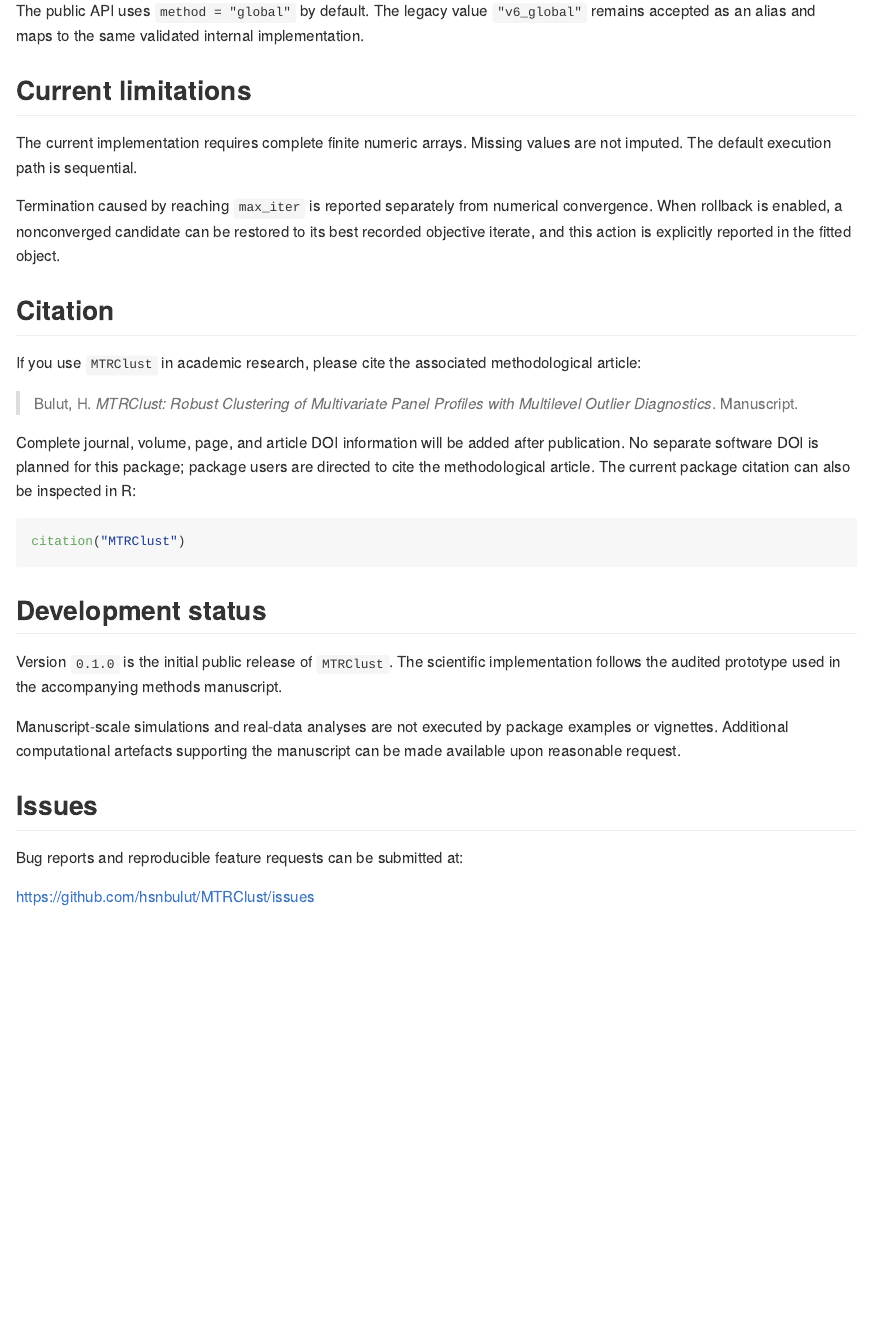
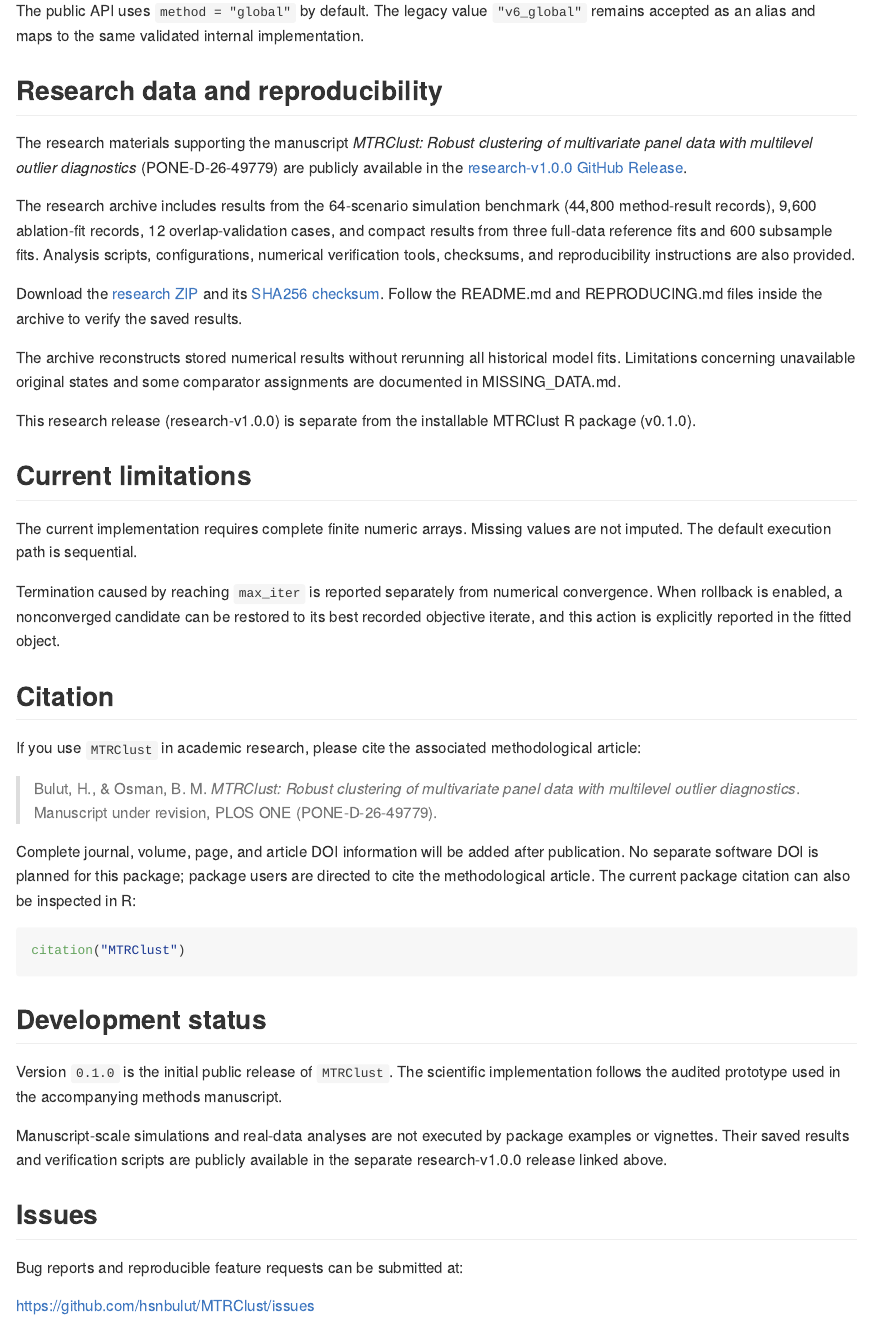
Before and after one commit to hsnbulut/MTRClust, an R Markdown document (README.Rmd): the page in a window 1100 px wide, from 7980 px down. Rendered offline with R 4.5, knitr and Pandoc, with nearby package versions; some code elsewhere in the file could not run offline.

Commit message:
Update README.Rmd

```diff
--- a/README.Rmd
+++ b/README.Rmd
@@ -119,6 +119,18 @@
 `"v6_global"` remains accepted as an alias and maps to the same validated
 internal implementation.
 
+## Research data and reproducibility
+
+The research materials supporting the manuscript *MTRClust: Robust clustering of multivariate panel data with multilevel outlier diagnostics* (PONE-D-26-49779) are publicly available in the [research-v1.0.0 GitHub Release](https://github.com/hsnbulut/MTRClust/releases/tag/research-v1.0.0).
+
+The research archive includes results from the 64-scenario simulation benchmark (44,800 method-result records), 9,600 ablation-fit records, 12 overlap-validation cases, and compact results from three full-data reference fits and 600 subsample fits. Analysis scripts, configurations, numerical verification tools, checksums, and reproducibility instructions are also provided.
+
+Download the [research ZIP](https://github.com/hsnbulut/MTRClust/releases/download/research-v1.0.0/MTRClust_PONE-D-26-49779_research_v1.0.0.zip) and its [SHA256 checksum](https://github.com/hsnbulut/MTRClust/releases/download/research-v1.0.0/MTRClust_PONE-D-26-49779_research_v1.0.0.zip.sha256). Follow the README.md and REPRODUCING.md files inside the archive to verify the saved results.
+
+The archive reconstructs stored numerical results without rerunning all historical model fits. Limitations concerning unavailable original states and some comparator assignments are documented in MISSING_DATA.md.
+
+This research release (research-v1.0.0) is separate from the installable MTRClust R package (v0.1.0).
+
 ## Current limitations
 
 The current implementation requires complete finite numeric arrays. Missing
@@ -134,8 +146,9 @@
 If you use `MTRClust` in academic research, please cite the associated
 methodological article:
 
-> Bulut, H. *MTRClust: Robust Clustering of Multivariate Panel Profiles with
-> Multilevel Outlier Diagnostics*. Manuscript.
+> Bulut, H., & Osman, B. M. *MTRClust: Robust clustering of multivariate
+> panel data with multilevel outlier diagnostics*. Manuscript under revision,
+> PLOS ONE (PONE-D-26-49779).
 
 Complete journal, volume, page, and article DOI information will be added after
 publication. No separate software DOI is planned for this package; package users
@@ -153,8 +166,8 @@
 manuscript.
 
 Manuscript-scale simulations and real-data analyses are not executed by package
-examples or vignettes. Additional computational artefacts supporting the
-manuscript can be made available upon reasonable request.
+examples or vignettes. Their saved results and verification scripts are publicly
+available in the separate research-v1.0.0 release linked above.
 
 ## Issues
 
```
